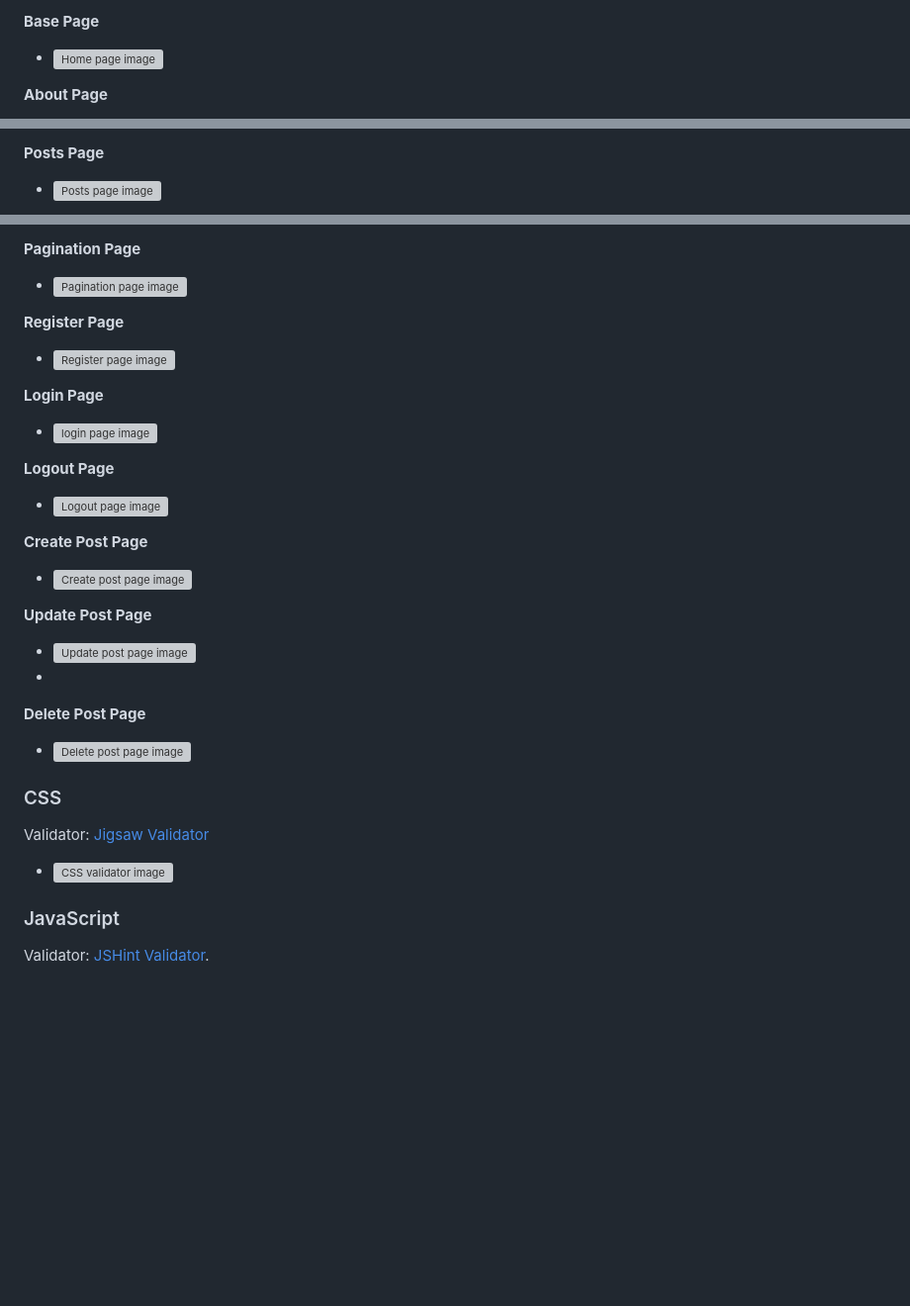
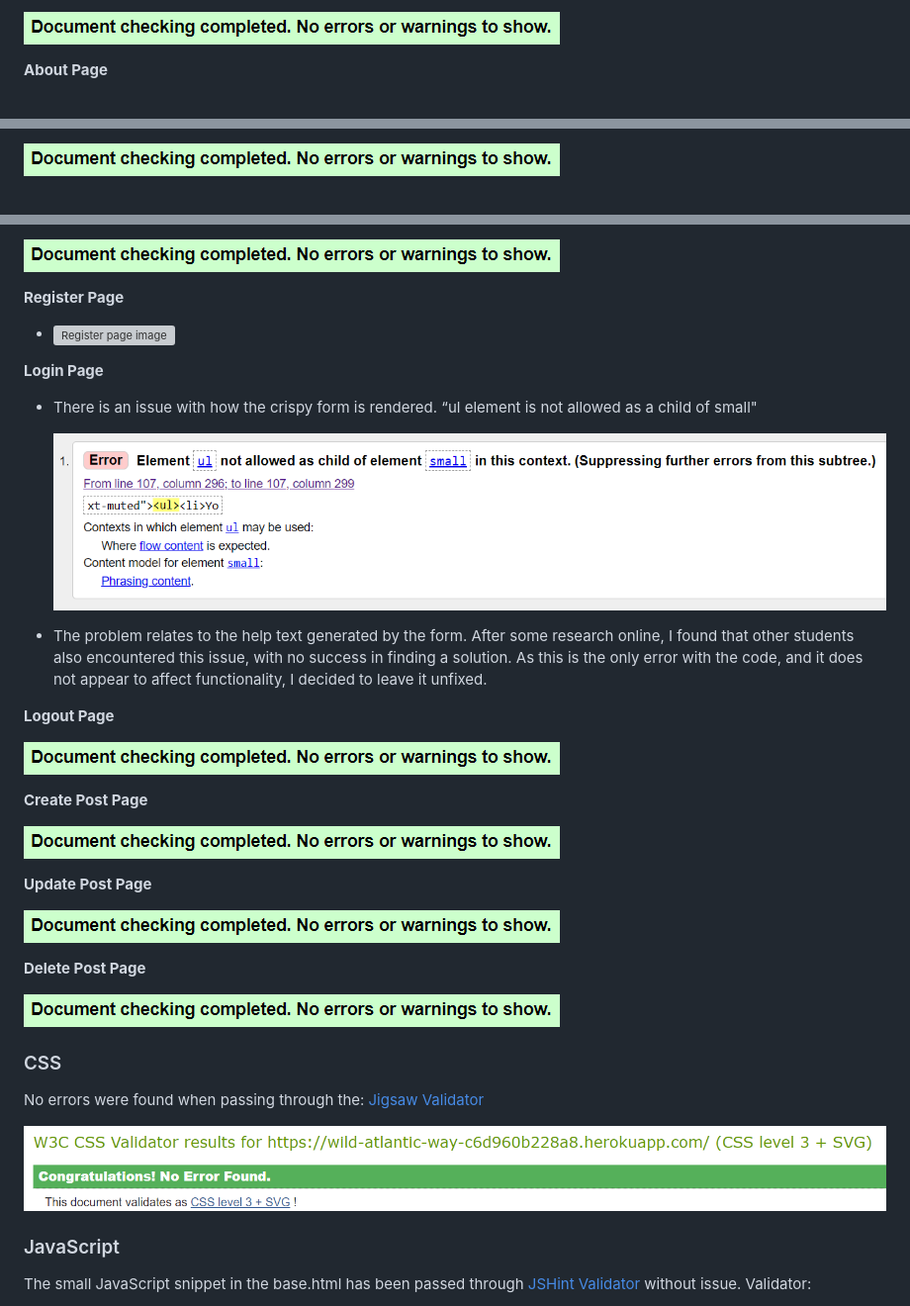
Before and after one commit to eric-blake/Wild-Atlantic-Way-Blog, a Markdown page: TESTING.md, 3 parts joined by grey strips. Shown: that part at 99% size. GitHub-like rendering; pictures changed too: static/images/testing/css-validator.PNG (added), static/images/testing/html-error.PNG (added), static/images/testing/html-validator.PNG (added); blank space fills up the shorter version; grey boxes are pictures that could not be loaded.

Commit message:
Add screenshots for html and css testing

```diff
--- a/TESTING.md
+++ b/TESTING.md
@@ -39,5 +40,4 @@ Validator: [W3C Validator](https://validator.w3.org/)
 
-**Base Page**
-- ![Home page image](/static/images/testing/)
+ ![Home page image](/static/images/testing/html-validator.PNG)
 
 **About Page**
@@ -48,4 +44,3 @@ Validator: [W3C Validator](https://validator.w3.org/)
 
-**Posts Page**
-- ![Posts page image](/static/images/testing/)
+  ![About page image](/static/images/testing/html-validator.PNG)
 
@@ -54,33 +48,41 @@ Validator: [W3C Validator](https://validator.w3.org/)
 
-**Pagination Page**
-- ![Pagination page image](/static/images/testing/)
+   ![Posts page image](/static/images/testing/html-validator.PNG)
 
 **Register Page**
 - ![Register page image](/static/images/testing/)
 
 **Login Page**
-- ![login page image](/static/images/testing/)
+- There is an issue with how the crispy form is rendered. “ul element is not allowed as a child of small"
+
+   ![login page image](/static/images/testing/html-error.PNG)
+
+-  The problem relates to the help text generated by the form. After some research online, I found that other students also encountered this issue, with no success in finding a solution. As this is the only error with the code, and it does not appear to affect functionality, I decided to leave it unfixed.
+
 
 **Logout Page**
-- ![Logout page image](/static/images/testing/)
+
+ ![Logout page image](/static/images/testing/html-validator.PNG)
 
 **Create Post Page**
-- ![Create post page image](/static/images/testing/)
+
+ ![Create post page image](/static/images/testing/html-validator.PNG)
 
 **Update Post Page**
-- ![Update post page image](/static/images/testing/)
--
+
+  ![Update post page image](/static/images/testing/html-validator.PNG)
+
 **Delete Post Page**
-- ![Delete post page image](/static/images/testing/)
+
+  ![Delete post page image](/static/images/testing/html-validator.PNG)
 
 
 ### CSS
+ No errors were found when passing through the: [Jigsaw Validator](https://jigsaw.w3.org/css-validator/validator)
 
-Validator: [Jigsaw Validator](https://jigsaw.w3.org/css-validator/validator)
-
-- ![CSS validator image](/static/images/testing/)
+ ![CSS validator image](/static/images/testing/css-validator.PNG)
 
 ### JavaScript
+The small JavaScript snippet in the base.html has been passed through [JSHint Validator](https://jshint.com/) without issue.
+Validator:
 
-Validator: [JSHint Validator](https://jshint.com/).
 
```
Also changed, not shown: other parts of TESTING.md (+4 -13 lines), 2 other files.
